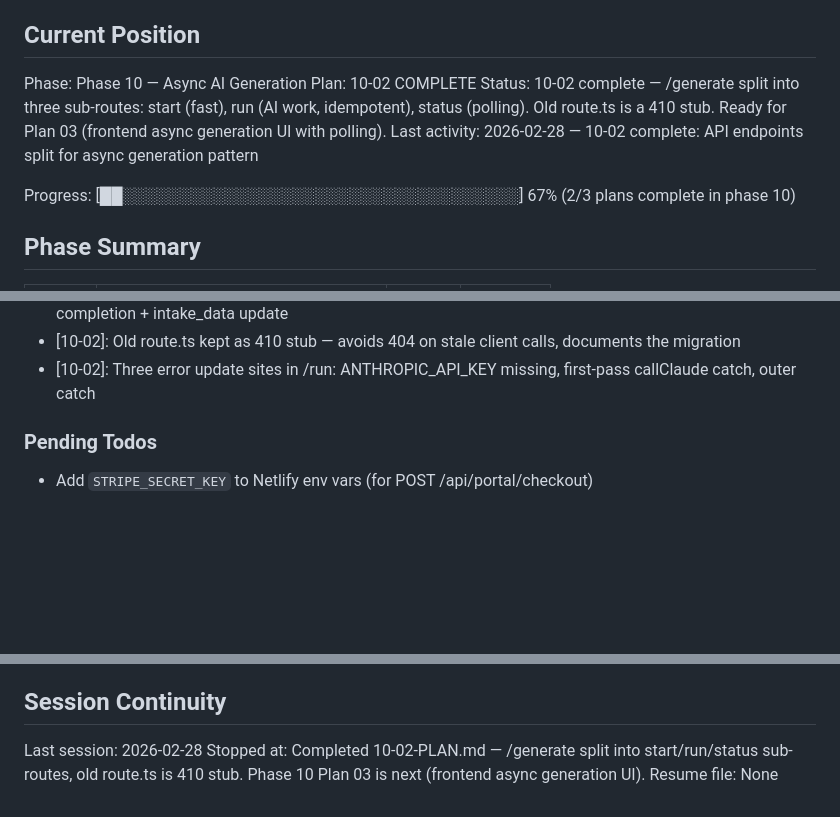
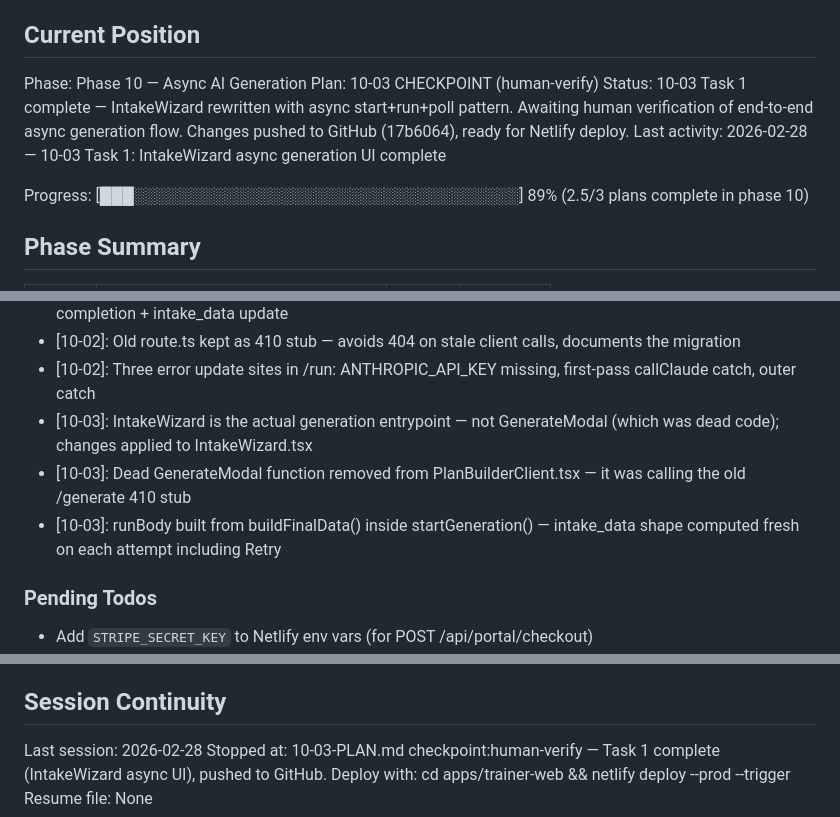
Before and after one commit to Morgs-75/coach-os, a Markdown page: .planning/STATE.md, 3 parts joined by grey strips. Rendered like a GitHub page; blank space fills up the shorter version.

Commit message:
docs(10-03): checkpoint — IntakeWizard async UI complete, awaiting human verify
- 10-03-SUMMARY.md created (partial, checkpoint pending)
- STATE.md updated to reflect checkpoint status and decisions

```diff
--- a/.planning/STATE.md
+++ b/.planning/STATE.md
@@ -23,11 +23,11 @@ See: .planning/PROJECT.md (updated 2026-02-26)
 ## Current Position
 
 Phase: Phase 10 — Async AI Generation
-Plan: 10-02 COMPLETE
-Status: 10-02 complete — /generate split into three sub-routes: start (fast), run (AI work, idempotent), status (polling). Old route.ts is a 410 stub. Ready for Plan 03 (frontend async generation UI with polling).
-Last activity: 2026-02-28 — 10-02 complete: API endpoints split for async generation pattern
+Plan: 10-03 CHECKPOINT (human-verify)
+Status: 10-03 Task 1 complete — IntakeWizard rewritten with async start+run+poll pattern. Awaiting human verification of end-to-end async generation flow. Changes pushed to GitHub (17b6064), ready for Netlify deploy.
+Last activity: 2026-02-28 — 10-03 Task 1: IntakeWizard async generation UI complete
 
-Progress: [██░░░░░░░░░░░░░░░░░░░░░░░░░░░░░░░░░░░] 67% (2/3 plans complete in phase 10)
+Progress: [███░░░░░░░░░░░░░░░░░░░░░░░░░░░░░░░░░░] 89% (2.5/3 plans complete in phase 10)
 
 ## Phase Summary
 
@@ -104,6 +104,9 @@ Progress: [██░░░░░░░░░░░░░░░░░░░░░
 - [10-02]: generation_status='complete' merged into final updatePayload — single DB round trip for completion + intake_data update
 - [10-02]: Old route.ts kept as 410 stub — avoids 404 on stale client calls, documents the migration
 - [10-02]: Three error update sites in /run: ANTHROPIC_API_KEY missing, first-pass callClaude catch, outer catch
+- [10-03]: IntakeWizard is the actual generation entrypoint — not GenerateModal (which was dead code); changes applied to IntakeWizard.tsx
+- [10-03]: Dead GenerateModal function removed from PlanBuilderClient.tsx — it was calling the old /generate 410 stub
+- [10-03]: runBody built from buildFinalData() inside startGeneration() — intake_data shape computed fresh on each attempt including Retry
 
 ### Pending Todos
 
@@ -119,5 +122,5 @@ None.
 ## Session Continuity
 
 Last session: 2026-02-28
-Stopped at: Completed 10-02-PLAN.md — /generate split into start/run/status sub-routes, old route.ts is 410 stub. Phase 10 Plan 03 is next (frontend async generation UI).
+Stopped at: 10-03-PLAN.md checkpoint:human-verify — Task 1 complete (IntakeWizard async UI), pushed to GitHub. Deploy with: cd apps/trainer-web && netlify deploy --prod --trigger
 Resume file: None
```
Also changed, not shown: 1 other file.
